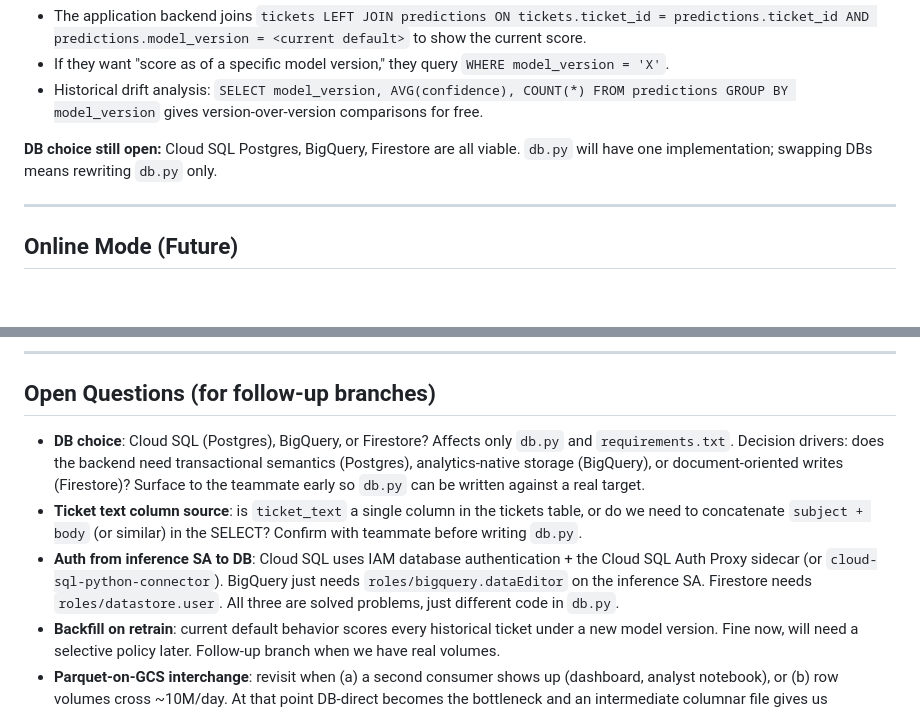
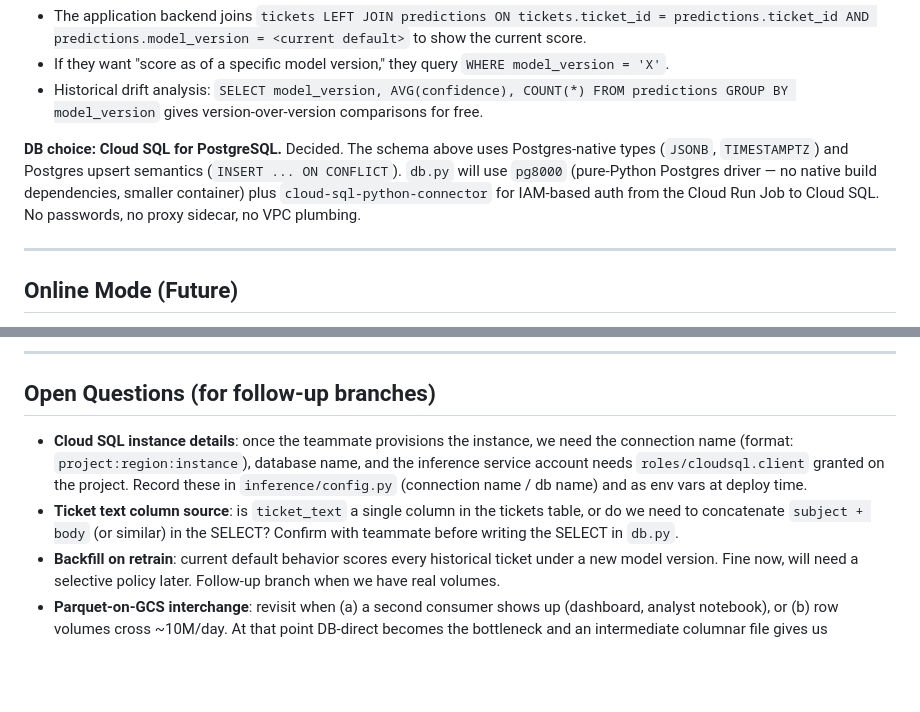
Before and after one commit to NandakumarGunalan/ecommerce-ticket-assistant, a Markdown page: inference/PLAN.md, 2 parts joined by grey strips. GitHub-like rendering; blank space fills up the shorter version.

Commit message:
Commit to Cloud SQL Postgres as inference DB target
Closes the open DB-choice question in the inference plan. Cloud SQL Postgres
matches the schema already drafted (JSONB, TIMESTAMPTZ, ON CONFLICT upserts)
and is the path of least resistance for the teammate's backend. db.py will
use pg8000 + cloud-sql-python-connector for IAM auth — no password, no
proxy sidecar, no VPC plumbing.

Co-Authored-By: Claude Opus 4.7 (1M context) <noreply@anthropic.com>

```diff
--- a/inference/PLAN.md
+++ b/inference/PLAN.md
@@ -286,7 +286,7 @@ CREATE INDEX predictions_batch_run_id_idx ON predictions(batch_run_id);
 - If they want "score as of a specific model version," they query `WHERE model_version = 'X'`.
 - Historical drift analysis: `SELECT model_version, AVG(confidence), COUNT(*) FROM predictions GROUP BY model_version` gives version-over-version comparisons for free.
 
-**DB choice still open:** Cloud SQL Postgres, BigQuery, Firestore are all viable. `db.py` will have one implementation; swapping DBs means rewriting `db.py` only.
+**DB choice: Cloud SQL for PostgreSQL.** Decided. The schema above uses Postgres-native types (`JSONB`, `TIMESTAMPTZ`) and Postgres upsert semantics (`INSERT ... ON CONFLICT`). `db.py` will use `pg8000` (pure-Python Postgres driver — no native build dependencies, smaller container) plus `cloud-sql-python-connector` for IAM-based auth from the Cloud Run Job to Cloud SQL. No passwords, no proxy sidecar, no VPC plumbing.
 
 ---
 
@@ -494,9 +494,8 @@ Not built in v1 because (a) the DB doesn't exist yet and (b) it's trivial to add
 
 ## Open Questions (for follow-up branches)
 
-- **DB choice**: Cloud SQL (Postgres), BigQuery, or Firestore? Affects only `db.py` and `requirements.txt`. Decision drivers: does the backend need transactional semantics (Postgres), analytics-native storage (BigQuery), or document-oriented writes (Firestore)? Surface to the teammate early so `db.py` can be written against a real target.
-- **Ticket text column source**: is `ticket_text` a single column in the tickets table, or do we need to concatenate `subject + body` (or similar) in the SELECT? Confirm with teammate before writing `db.py`.
-- **Auth from inference SA to DB**: Cloud SQL uses IAM database authentication + the Cloud SQL Auth Proxy sidecar (or `cloud-sql-python-connector`). BigQuery just needs `roles/bigquery.dataEditor` on the inference SA. Firestore needs `roles/datastore.user`. All three are solved problems, just different code in `db.py`.
+- **Cloud SQL instance details**: once the teammate provisions the instance, we need the connection name (format: `project:region:instance`), database name, and the inference service account needs `roles/cloudsql.client` granted on the project. Record these in `inference/config.py` (connection name / db name) and as env vars at deploy time.
+- **Ticket text column source**: is `ticket_text` a single column in the tickets table, or do we need to concatenate `subject + body` (or similar) in the SELECT? Confirm with teammate before writing the SELECT in `db.py`.
 - **Backfill on retrain**: current default behavior scores every historical ticket under a new model version. Fine now, will need a selective policy later. Follow-up branch when we have real volumes.
 - **Parquet-on-GCS interchange**: revisit when (a) a second consumer shows up (dashboard, analyst notebook), or (b) row volumes cross ~10M/day. At that point DB-direct becomes the bottleneck and an intermediate columnar file gives us parallelism + reproducibility.
 - **Monitoring**: Cloud Run default metrics (invocations, errors, p99 latency) sufficient for v1. `/metrics` Prometheus endpoint is a good interview talking point but adds real ops surface we don't need yet.
```
